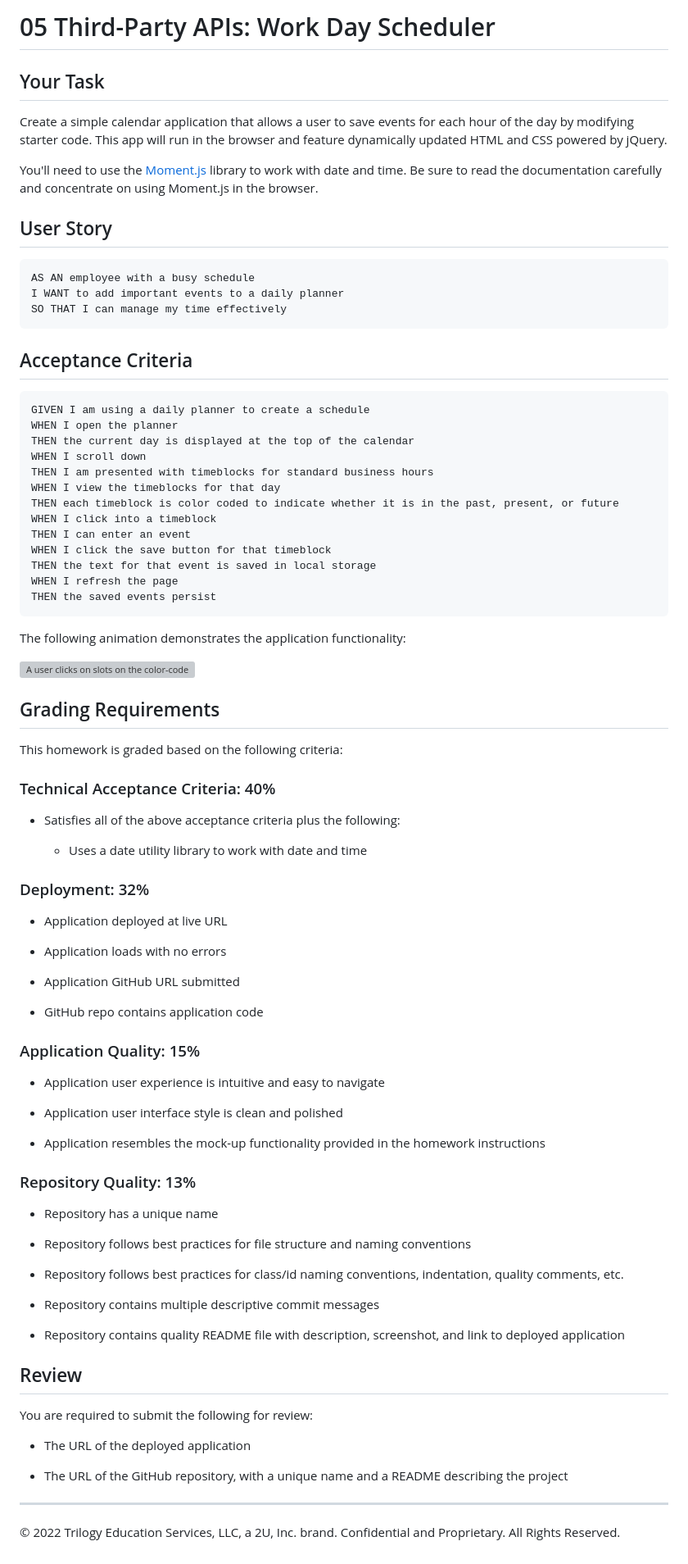
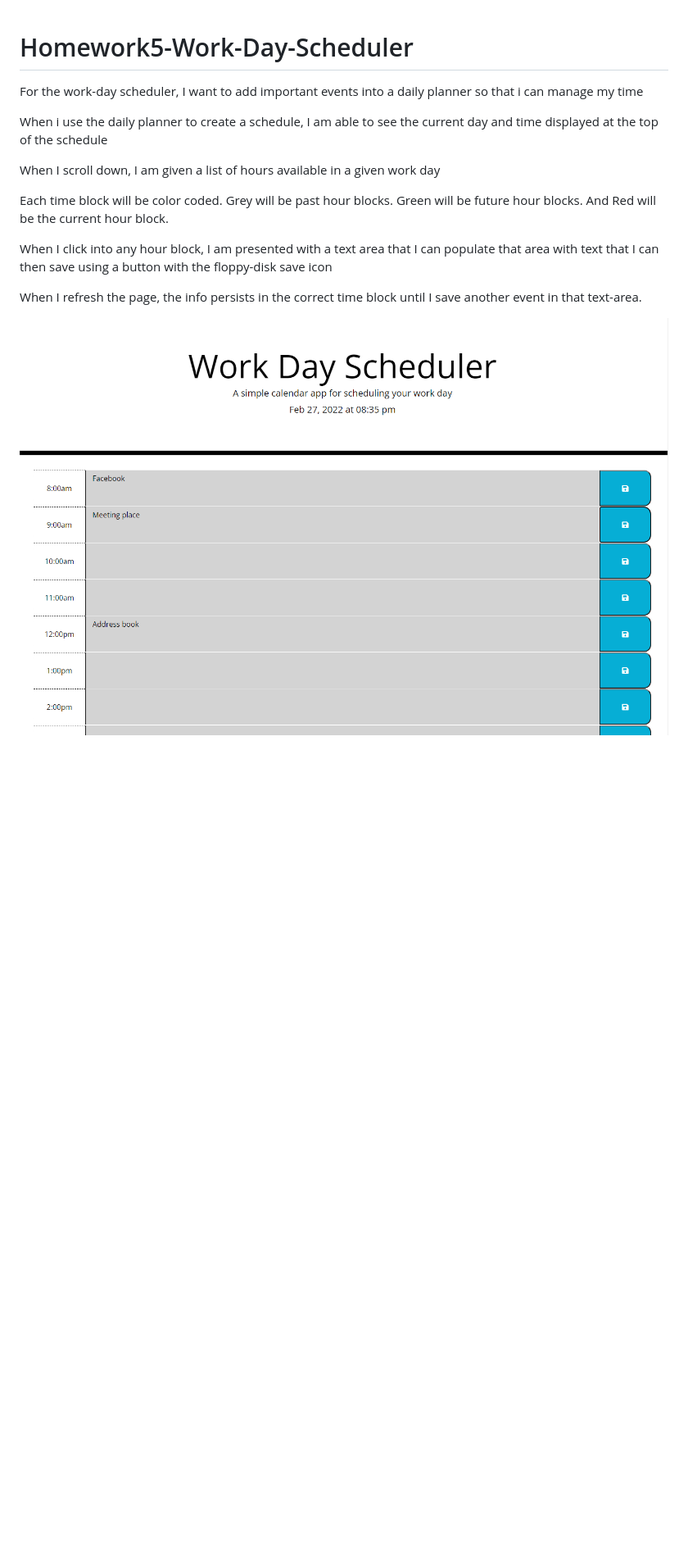
Before and after one commit to BPpearsall/Homework5-Work-Day-Scheduler, a Markdown page: README.md, the part around the change. Shown: that part at 82% size. Drawn GitHub-style; pictures changed too: assets/images/work-day-schedule-main.PNG (added); blank space fills up the shorter version; grey boxes are pictures that could not be loaded.

Commit message:
finished work with cleaned up HTML, added comments, and added README

````diff
--- a/README.md
+++ b/README.md
@@ -1,89 +1,16 @@
-# 05 Third-Party APIs: Work Day Scheduler
-
-## Your Task
-
-Create a simple calendar application that allows a user to save events for each hour of the day by modifying starter code. This app will run in the browser and feature dynamically updated HTML and CSS powered by jQuery.
-
-You'll need to use the [Moment.js](https://momentjs.com/) library to work with date and time. Be sure to read the documentation carefully and concentrate on using Moment.js in the browser.
-
-## User Story
-
-```md
-AS AN employee with a busy schedule
-I WANT to add important events to a daily planner
-SO THAT I can manage my time effectively
-```
-
-## Acceptance Criteria
-
-```md
-GIVEN I am using a daily planner to create a schedule
-WHEN I open the planner
-THEN the current day is displayed at the top of the calendar
-WHEN I scroll down
-THEN I am presented with timeblocks for standard business hours
-WHEN I view the timeblocks for that day
-THEN each timeblock is color coded to indicate whether it is in the past, present, or future
-WHEN I click into a timeblock
-THEN I can enter an event
-WHEN I click the save button for that timeblock
-THEN the text for that event is saved in local storage
-WHEN I refresh the page
-THEN the saved events persist
-```
-
-The following animation demonstrates the application functionality:
-
-![A user clicks on slots on the color-coded calendar and edits the events.](./Assets/05-third-party-apis-homework-demo.gif)
+# Homework5-Work-Day-Scheduler
 
 
-## Grading Requirements
+For the work-day scheduler, I want to add important events into a daily planner so that i can manage my time
 
-This homework is graded based on the following criteria:
+When i use the daily planner to create a schedule, I am able to see the current day and time  displayed at the top of the schedule
 
-### Technical Acceptance Criteria: 40%
+When I scroll down, I am given a list of hours available in a given work day
 
-* Satisfies all of the above acceptance criteria plus the following:
+Each time block will be color coded. Grey will be past hour blocks. Green will be future hour blocks. And Red will be the current hour block.
 
-  * Uses a date utility library to work with date and time
+When I click into any hour block, I am presented with a text area that I can populate that area with text that I can then save using a button with the floppy-disk save icon
 
-### Deployment: 32%
+When I refresh the page, the info persists in the correct time block until I save another event in that text-area.
 
-* Application deployed at live URL
-
-* Application loads with no errors
-
-* Application GitHub URL submitted
-
-* GitHub repo contains application code
-
-### Application Quality: 15%
-
-* Application user experience is intuitive and easy to navigate
-
-* Application user interface style is clean and polished
-
-* Application resembles the mock-up functionality provided in the homework instructions
-
-### Repository Quality: 13%
-
-* Repository has a unique name
-
-* Repository follows best practices for file structure and naming conventions
-
-* Repository follows best practices for class/id naming conventions, indentation, quality comments, etc.
-
-* Repository contains multiple descriptive commit messages
-
-* Repository contains quality README file with description, screenshot, and link to deployed application
-
-## Review
-
-You are required to submit the following for review:
-
-* The URL of the deployed application
-
-* The URL of the GitHub repository, with a unique name and a README describing the project
-
-- - -
-© 2022 Trilogy Education Services, LLC, a 2U, Inc. brand. Confidential and Proprietary. All Rights Reserved.
+![main photo of working website, took photo after the time that would allow for different colored time blocks](./assets/images/work-day-schedule-main.PNG)
````
Also changed, not shown: READMEPLEASE.md (deleted, +0 -1 lines), 2 other files.
